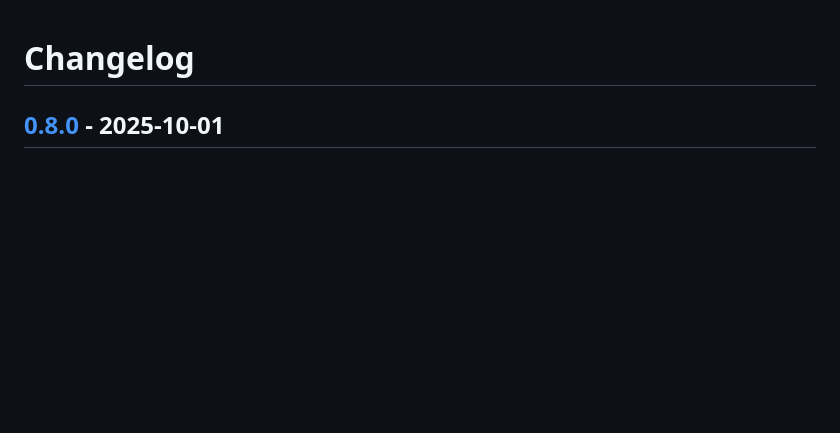
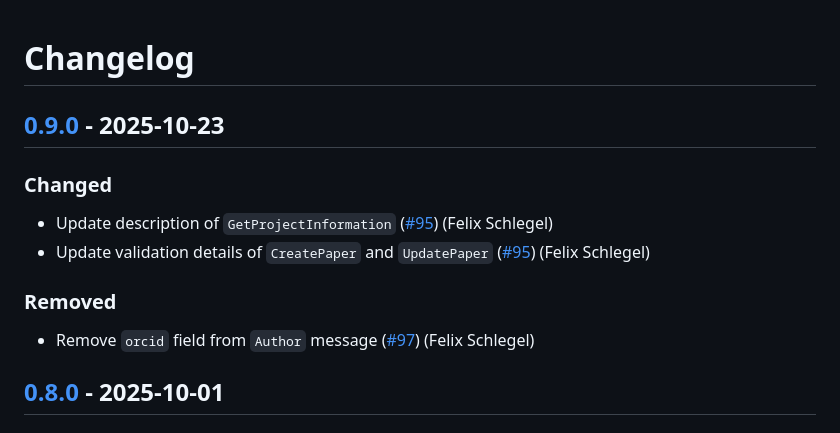
Before and after one commit to SE-UUlm/snowballr-api, a Markdown page: CHANGELOG.md, the part around one of its changes. Drawn GitHub-style; blank space fills up the shorter version.

Commit message:
chore: update changelog for v0.9.0

```diff
--- a/CHANGELOG.md
+++ b/CHANGELOG.md
@@ -1,4 +1,15 @@
 # Changelog
+
+## [0.9.0] - 2025-10-23
+
+### Changed
+
+- Update description of `GetProjectInformation` ([#95](https://github.com/SE-UUlm/snowballr-api/issues/95)) (Felix Schlegel)
+- Update validation details of `CreatePaper` and `UpdatePaper` ([#95](https://github.com/SE-UUlm/snowballr-api/issues/95)) (Felix Schlegel)
+
+### Removed
+
+- Remove `orcid` field from `Author` message ([#97](https://github.com/SE-UUlm/snowballr-api/issues/97)) (Felix Schlegel)
 
 ## [0.8.0] - 2025-10-01
 
```
Also changed, not shown: other parts of CHANGELOG.md (+2 -0 lines).
